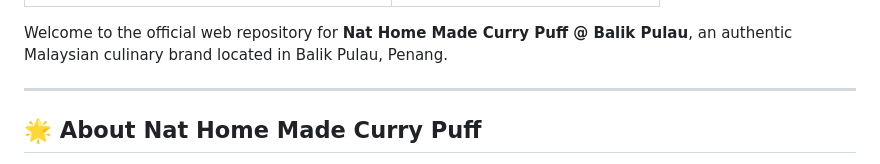
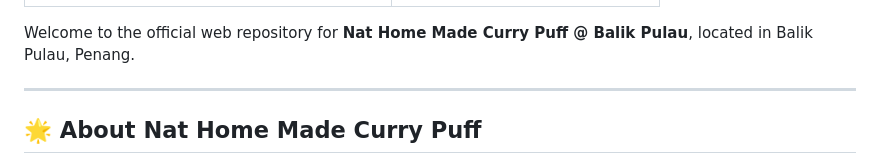
Before and after one commit to boonpin1975/nat-kitchen-88, a Markdown page: README.md, the part around the change. Rendered like a GitHub page.

Commit message:
Remove 'an authentic Malaysian culinary brand' wording from README

```diff
--- a/README.md
+++ b/README.md
@@ -4,7 +4,7 @@
 | :---: | :---: |
 | <img src="assets/website_mobile.png" width="340" alt="Nat Home Made Curry Puff Mobile View"> | <img src="assets/website_desktop.png" width="600" alt="Nat Home Made Curry Puff Desktop View"> |
 
-Welcome to the official web repository for **Nat Home Made Curry Puff @ Balik Pulau**, an authentic Malaysian culinary brand located in Balik Pulau, Penang.
+Welcome to the official web repository for **Nat Home Made Curry Puff @ Balik Pulau**, located in Balik Pulau, Penang.
 
 ---
 
```
